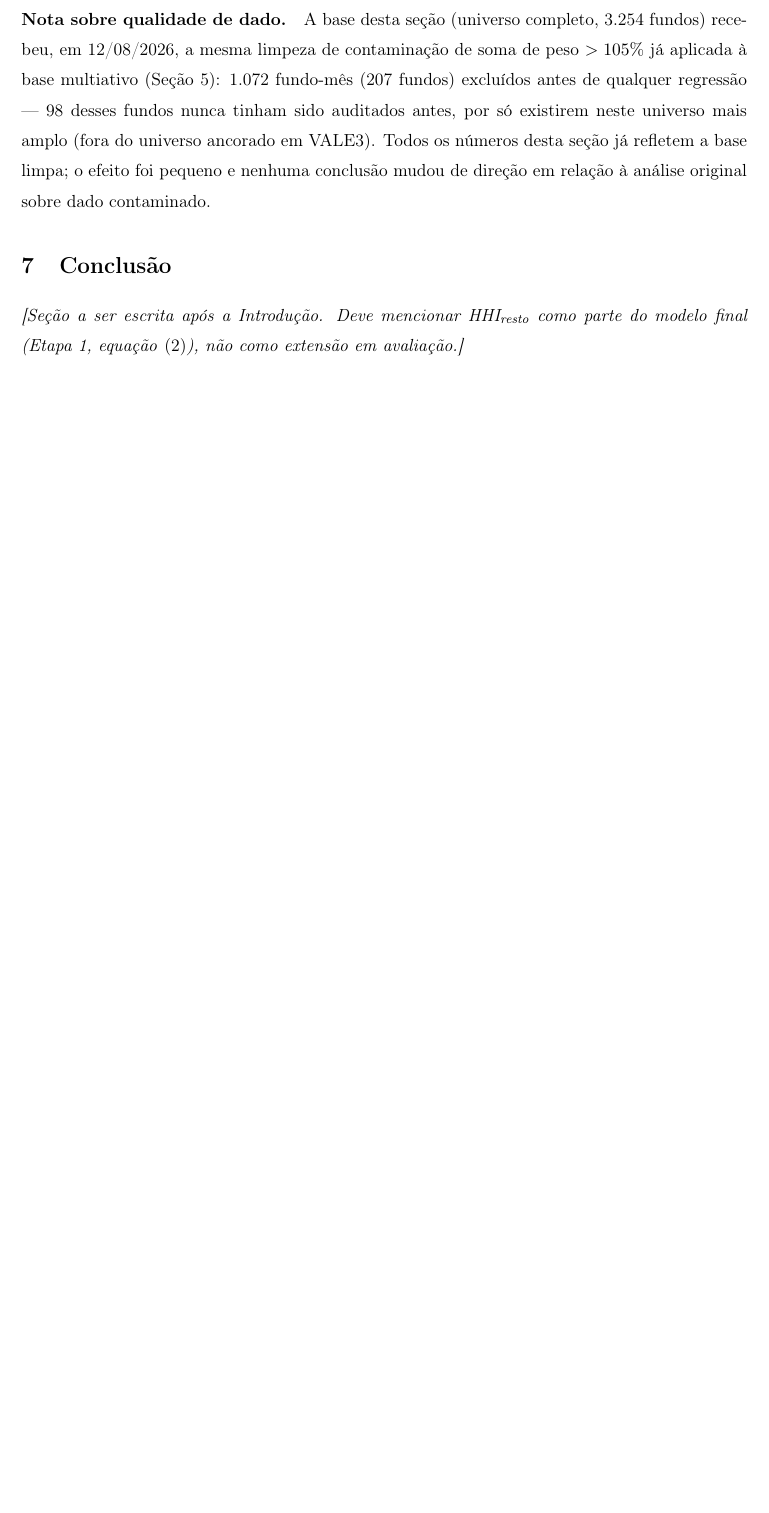
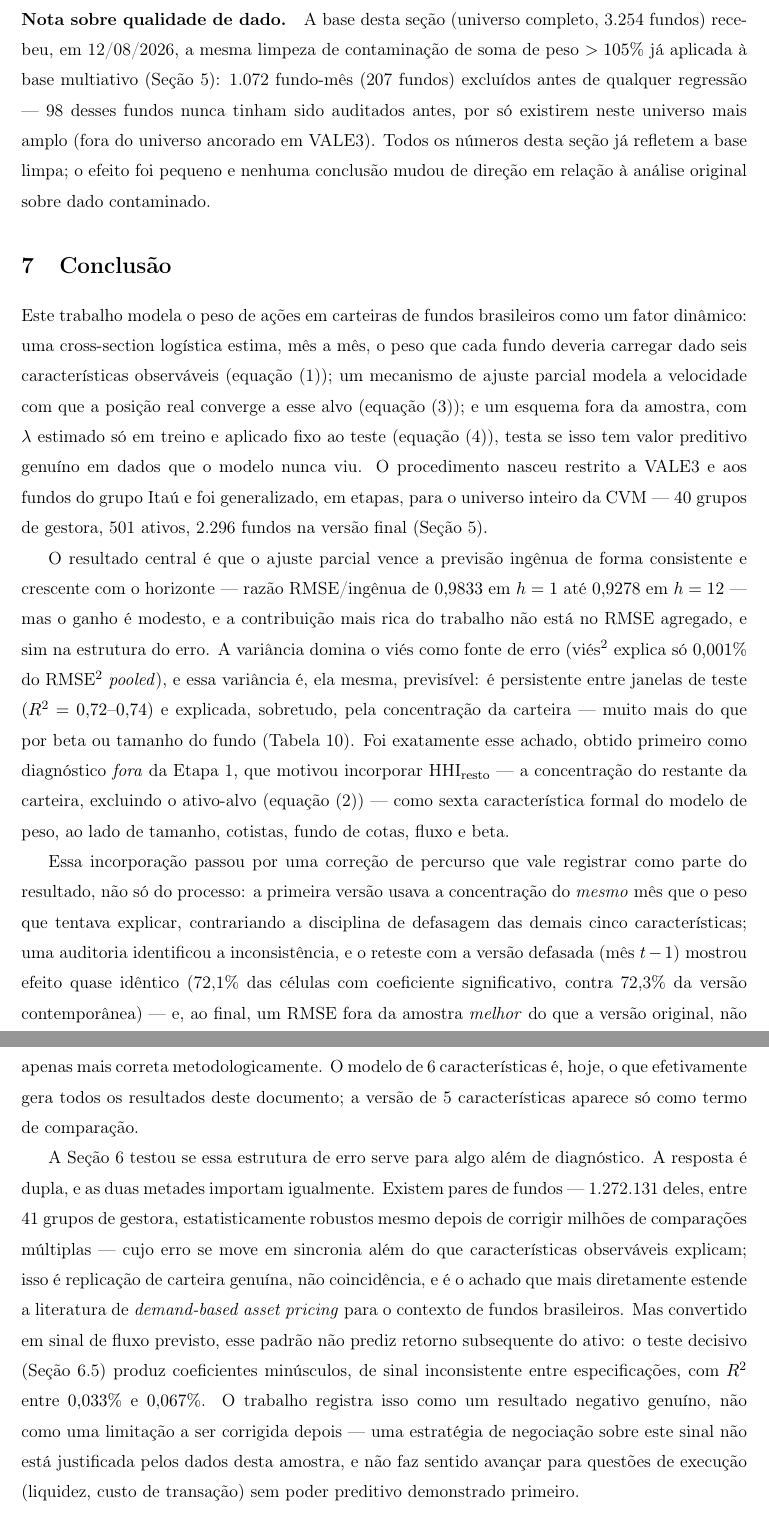
Before and after one commit to JoaoPauloZangrandi/forecasting-fund-weights-vale-itau, a LaTeX thesis (TCC_finalV2.tex): part of page 27 of 27 before the commit and two parts of pages 27 and 28 of 28 after it, the two joined at a grey line, cut so that both start at the same text, the shorter picture padded with empty space. Compiled offline with pdfLaTeX.

Commit message:
Write Conclusao section
Synthesizes the full document: the dynamic-factor pipeline (Etapa 1-3),
why HHI_resto was added and the audit-driven contemporaneous-to-lagged
correction, the Aplicacao section's dual finding (validated pair detection,
rejected flow-predicts-return test), and two explicit limitations (no
look-through for FIC funds, demand-only model). Caught and fixed one
number I introduced inconsistently (40 vs 41 gestora groups -- the
multiativo track lost Legacy Capital to the HHI-lag filter, the separate
universo-completo track used in Aplicacao did not) before committing.

Co-Authored-By: Claude Sonnet 5 <noreply@anthropic.com>

```diff
--- a/TCC_finalV2.tex
+++ b/TCC_finalV2.tex
@@ -1045,6 +1045,49 @@ análise original sobre dado contaminado.
 \FloatBarrier
 \section{Conclusão}
 
-\emph{[Seção a ser escrita após a Introdução. Deve mencionar $\text{HHI}_{\text{resto}}$ como
-parte do modelo final (Etapa 1, equação~\eqref{eq:hhi-resto}), não como extensão em
-avaliação.]}
+Este trabalho modela o peso de ações em carteiras de fundos brasileiros como um fator dinâmico:
+uma cross-section logística estima, mês a mês, o peso que cada fundo deveria carregar dado seis
+características observáveis (equação~\eqref{eq:cs}); um mecanismo de ajuste parcial modela a
+velocidade com que a posição real converge a esse alvo (equação~\eqref{eq:pa}); e um esquema
+fora da amostra, com $\lambda$ estimado só em treino e aplicado fixo ao teste
+(equação~\eqref{eq:oos}), testa se isso tem valor preditivo genuíno em dados que o modelo nunca
+viu. O procedimento nasceu restrito a VALE3 e aos fundos do grupo Itaú e foi generalizado, em
+etapas, para o universo inteiro da CVM --- 40 grupos de gestora, 501 ativos, 2.296 fundos na
+versão final (Seção~\ref{sec:resultados}).
+
+O resultado central é que o ajuste parcial vence a previsão ingênua de forma consistente e
+crescente com o horizonte --- razão RMSE/ingênua de $0{,}9833$ em $h=1$ até $0{,}9278$ em
+$h=12$ --- mas o ganho é modesto, e a contribuição mais rica do trabalho não está no RMSE
+agregado, e sim na estrutura do erro. A variância domina o viés como fonte de erro (viés$^2$
+explica só $0{,}001\%$ do RMSE$^2$ \emph{pooled}), e essa variância é, ela mesma, previsível: é
+persistente entre janelas de teste ($R^2=0{,}72$--$0{,}74$) e explicada, sobretudo, pela
+concentração da carteira --- muito mais do que por beta ou tamanho do fundo
+(Tabela~\ref{tab:regressao-variancia}). Foi exatamente esse achado, obtido primeiro como
+diagnóstico \emph{fora} da Etapa 1, que motivou incorporar
+$\text{HHI}_{\text{resto}}$ --- a concentração do restante da carteira, excluindo o ativo-alvo
+(equação~\eqref{eq:hhi-resto}) --- como sexta característica formal do modelo de peso, ao lado
+de tamanho, cotistas, fundo de cotas, fluxo e beta.
+
+Essa incorporação passou por uma correção de percurso que vale registrar como parte do
+resultado, não só do processo: a primeira versão usava a concentração do \emph{mesmo} mês que
+o peso que tentava explicar, contrariando a disciplina de defasagem das demais cinco
+características; uma auditoria identificou a inconsistência, e o reteste com a versão
+defasada (mês $t-1$) mostrou efeito quase idêntico (72,1\% das células com coeficiente
+significativo, contra 72,3\% da versão contemporânea) --- e, ao final, um RMSE fora da amostra
+\emph{melhor} do que a versão original, não apenas mais correta metodologicamente. O modelo de
+6 características é, hoje, o que efetivamente gera todos os resultados deste documento; a
+versão de 5 características aparece só como termo de comparação.
+
+A Seção~\ref{sec:aplicacao} testou se essa estrutura de erro serve para algo além de
+diagnóstico. A resposta é dupla, e as duas metades importam igualmente. Existem pares de fundos
+--- 1.272.131 deles, entre 41 grupos de gestora, estatisticamente robustos mesmo depois de
+corrigir milhões de comparações múltiplas --- cujo erro se move em sincronia além do que
+características observáveis explicam; isso é replicação de carteira genuína, não coincidência,
+e é o achado que mais diretamente estende a literatura de \emph{demand-based asset pricing}
+para o contexto de fundos brasileiros. Mas convertido em sinal de fluxo previsto, esse padrão
+não prediz retorno subsequente do ativo: o teste decisivo (Seção~\ref{sec:teste-decisivo})
+produz coeficientes minúsculos, de sinal inconsistente entre especificações, com $R^2$ entre
+$0{,}033\%$ e $0{,}067\%$. O trabalho registra isso como um resultado negativo genuíno, não como
+uma limitação a ser corrigida depois --- uma estratégia de negociação sobre este sinal não está
+justificada pelos dados desta amostra, e não faz sentido avançar para questões de execução
+(liquidez, custo de transação) sem poder preditivo demonstrado primeiro.
```
Also changed, not shown: TCC_finalV2.pdf, TCC_finalV2.tex (11 more changed lines).
